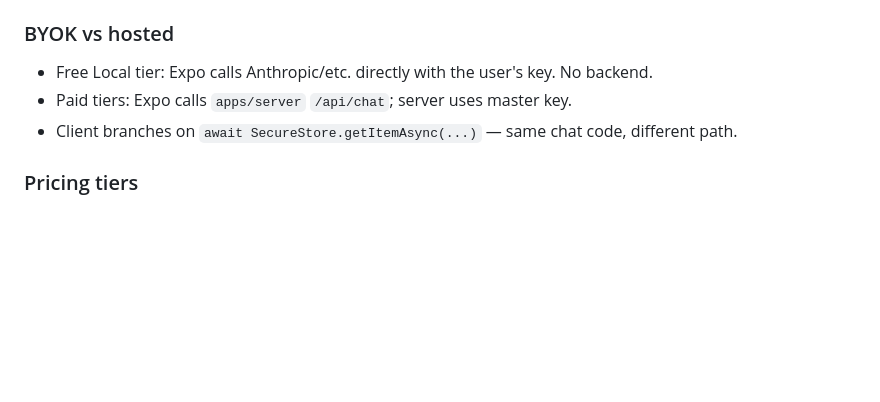
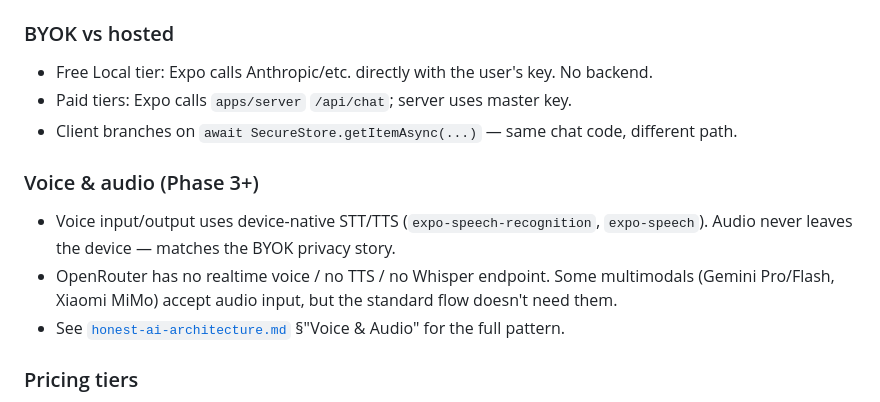
Before and after one commit to BobbyNooby/honestea, a Markdown page: CLAUDE.md, the part around the change. Drawn GitHub-style; blank space fills up the shorter version.

Commit message:
docs: add voice and audio architecture (device-native stt+tts, openrouter limitations)

```diff
--- a/CLAUDE.md
+++ b/CLAUDE.md
@@ -66,6 +66,11 @@ Fix: declare the alias explicitly as a direct dep of `apps/app`, copying the ver
 - Paid tiers: Expo calls `apps/server` `/api/chat`; server uses master key.
 - Client branches on `await SecureStore.getItemAsync(...)` — same chat code, different path.
 
+### Voice & audio (Phase 3+)
+- Voice input/output uses device-native STT/TTS (`expo-speech-recognition`, `expo-speech`). Audio never leaves the device — matches the BYOK privacy story.
+- OpenRouter has no realtime voice / no TTS / no Whisper endpoint. Some multimodals (Gemini Pro/Flash, Xiaomi MiMo) accept audio input, but the standard flow doesn't need them.
+- See [`honest-ai-architecture.md`](honest-ai-architecture.md) §"Voice & Audio" for the full pattern.
+
 ### Pricing tiers
 - Free Local (no account, BYOK only)
 - Cloud BYOK ($5/mo) — account + sync, you bring keys
```
